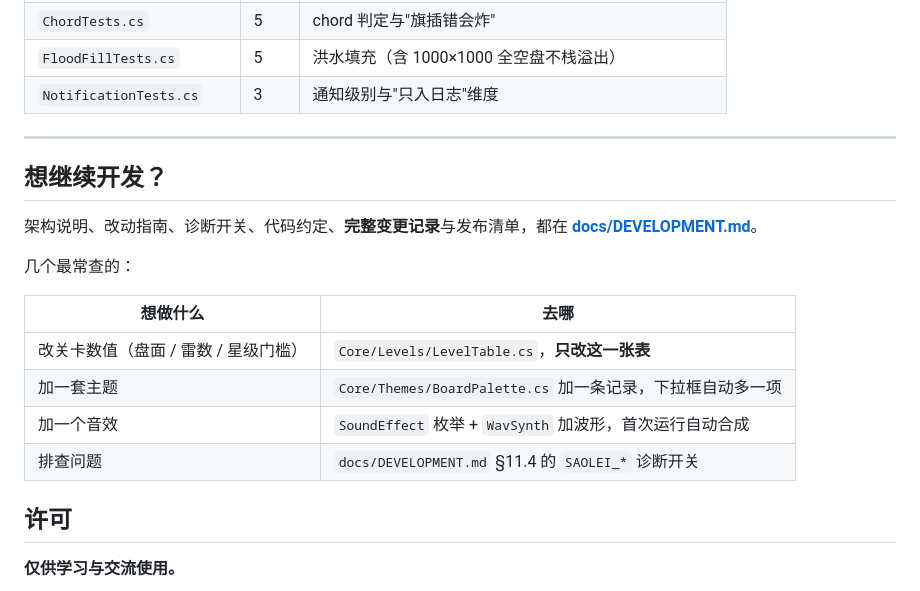
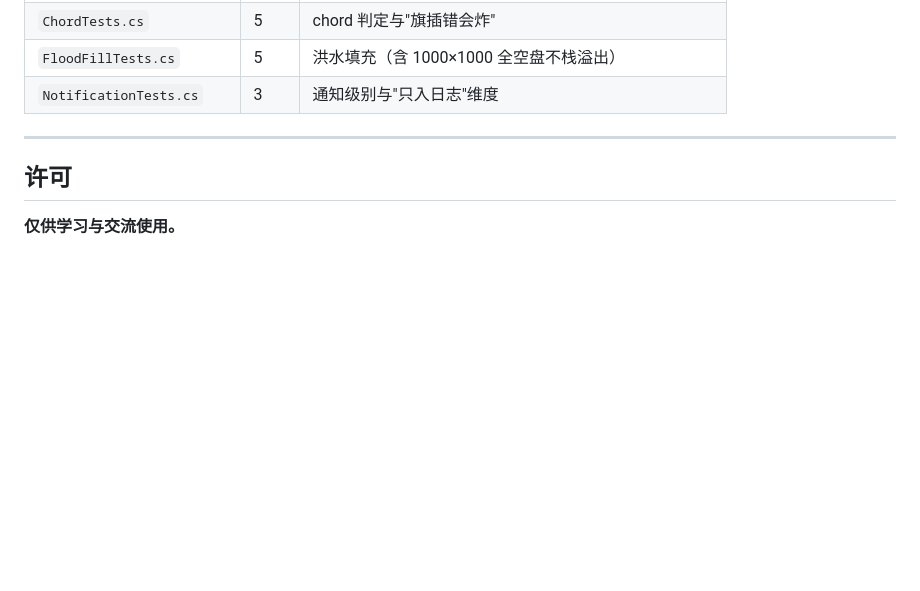
Before and after one commit to Fastrof/Minesweeper2.0, a Markdown page: README.md, the part around the change. GitHub-like rendering; blank space fills up the shorter version.

```diff
--- a/README.md
+++ b/README.md
@@ -134,20 +134,6 @@ tests/
 
 ---
 
-## 想继续开发？
-
-架构说明、改动指南、诊断开关、代码约定、**完整变更记录**与发布清单，都在
-**[docs/DEVELOPMENT.md](docs/DEVELOPMENT.md)**。
-
-几个最常查的：
-
-| 想做什么 | 去哪 |
-|---|---|
-| 改关卡数值（盘面 / 雷数 / 星级门槛） | `Core/Levels/LevelTable.cs`，**只改这一张表** |
-| 加一套主题 | `Core/Themes/BoardPalette.cs` 加一条记录，下拉框自动多一项 |
-| 加一个音效 | `SoundEffect` 枚举 + `WavSynth` 加波形，首次运行自动合成 |
-| 排查问题 | `docs/DEVELOPMENT.md` §11.4 的 `SAOLEI_*` 诊断开关 |
-
 ## 许可
 
 **仅供学习与交流使用。**
```
